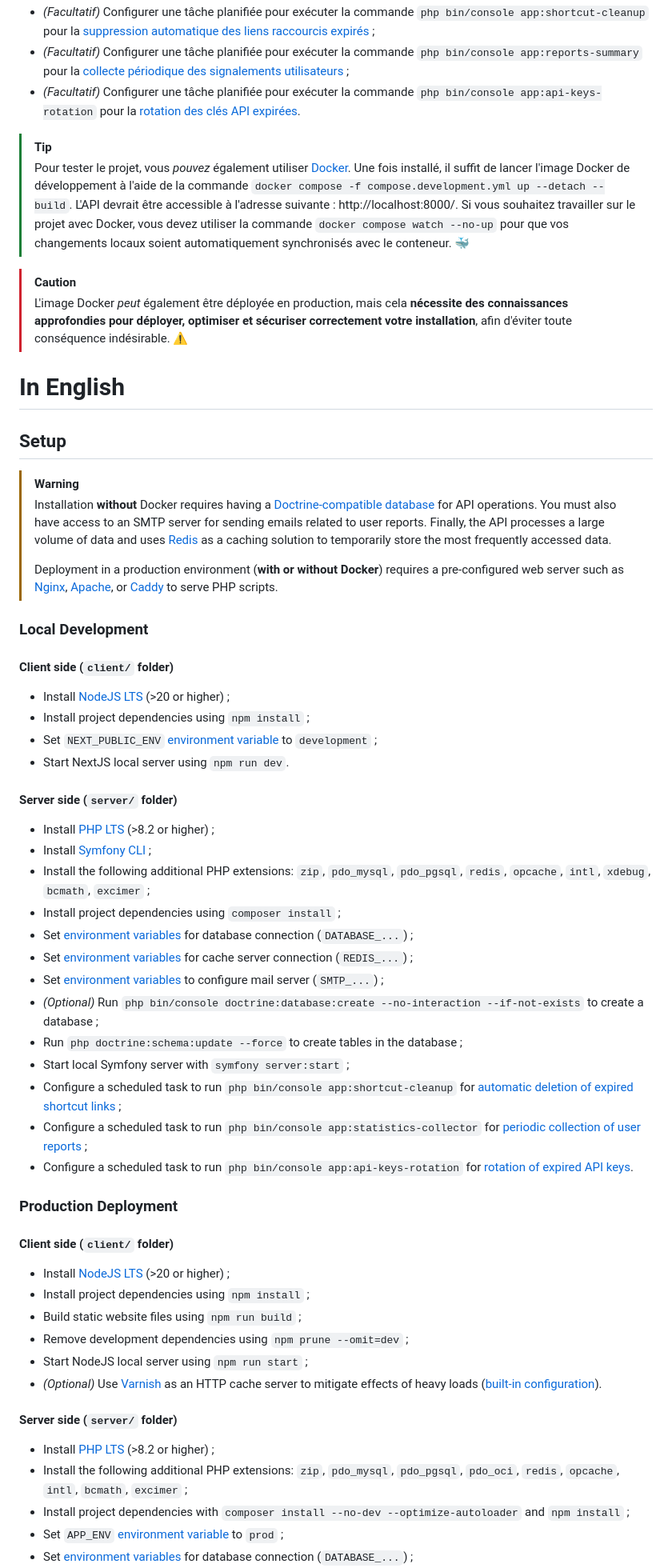
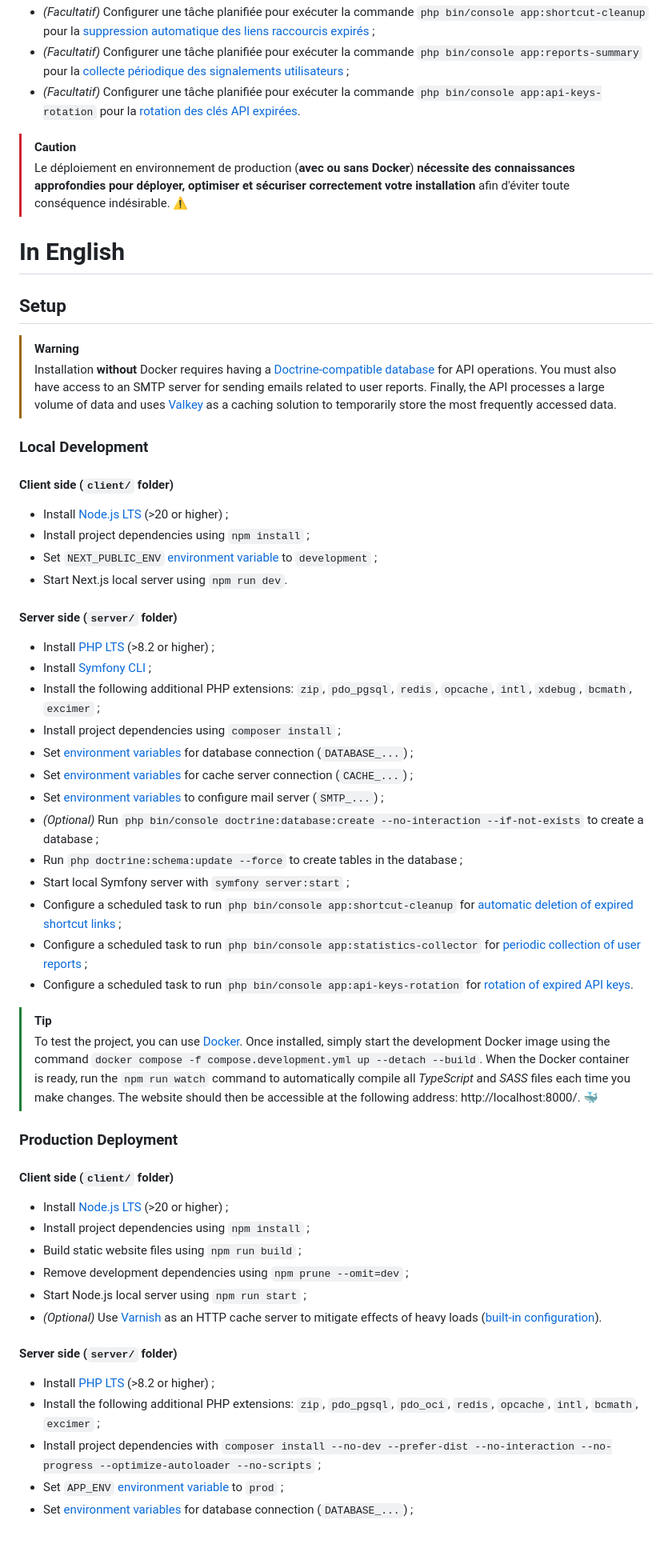
Before and after one commit to FlorianLeChat/Raven-Url-Shortener, a Markdown page: SETUP.md, the part around one of its changes. Shown at 80% size. Rendered like a GitHub page; blank space fills up the shorter version.

```diff
--- a/SETUP.md
+++ b/SETUP.md
@@ -61,38 +61,33 @@
 - *(Facultatif)* Configurer une tâche planifiée pour exécuter la commande `php bin/console app:reports-summary` pour la [collecte périodique des signalements utilisateurs](server/src/Infrastructure/Command/UserReportSummary.php) ;
 - *(Facultatif)* Configurer une tâche planifiée pour exécuter la commande `php bin/console app:api-keys-rotation` pour la [rotation des clés API expirées](server/src/Infrastructure/Command/ApiKeysRotation.php).
 
-> [!TIP]
-> Pour tester le projet, vous *pouvez* également utiliser [Docker](https://www.docker.com/). Une fois installé, il suffit de lancer l'image Docker de développement à l'aide de la commande `docker compose -f compose.development.yml up --detach --build`. L'API devrait être accessible à l'adresse suivante : http://localhost:8000/. Si vous souhaitez travailler sur le projet avec Docker, vous devez utiliser la commande `docker compose watch --no-up` pour que vos changements locaux soient automatiquement synchronisés avec le conteneur. 🐳
-
 > [!CAUTION]
-> L'image Docker *peut* également être déployée en production, mais cela **nécessite des connaissances approfondies pour déployer, optimiser et sécuriser correctement votre installation**, afin d'éviter toute conséquence indésirable. ⚠️
+> Le déploiement en environnement de production (**avec ou sans Docker**) **nécessite des connaissances approfondies pour déployer, optimiser et sécuriser correctement votre installation** afin d'éviter toute conséquence indésirable. ⚠️
 
 # In English
 
 ## Setup
 
 > [!WARNING]
-> Installation **without** Docker requires having a [Doctrine-compatible database](https://www.doctrine-project.org/projects/doctrine-dbal/en/latest/reference/introduction.html#introduction) for API operations. You must also have access to an SMTP server for sending emails related to user reports. Finally, the API processes a large volume of data and uses [Redis](https://redis.io/downloads/) as a caching solution to temporarily store the most frequently accessed data.
->
-> Deployment in a production environment (**with or without Docker**) requires a pre-configured web server such as [Nginx](https://nginx.org/en/), [Apache](https://httpd.apache.org/), or [Caddy](https://caddyserver.com/) to serve PHP scripts.
+> Installation **without** Docker requires having a [Doctrine-compatible database](https://www.doctrine-project.org/projects/doctrine-dbal/en/latest/reference/introduction.html#introduction) for API operations. You must also have access to an SMTP server for sending emails related to user reports. Finally, the API processes a large volume of data and uses [Valkey](https://valkey.io/download/) as a caching solution to temporarily store the most frequently accessed data.
 
 ### Local Development
 
 #### Client side (`client/` folder)
 
-- Install [NodeJS LTS](https://nodejs.org/) (>20 or higher) ;
+- Install [Node.js LTS](https://nodejs.org/) (>20 or higher) ;
 - Install project dependencies using `npm install` ;
 - Set `NEXT_PUBLIC_ENV` [environment variable](client/.env) to `development` ;
-- Start NextJS local server using `npm run dev`.
+- Start Next.js local server using `npm run dev`.
 
 #### Server side (`server/` folder)
 
 - Install [PHP LTS](https://www.php.net/downloads.php) (>8.2 or higher) ;
 - Install [Symfony CLI](https://symfony.com/download) ;
-- Install the following additional PHP extensions: `zip`, `pdo_mysql`, `pdo_pgsql`, `redis`, `opcache`, `intl`, `xdebug`, `bcmath`, `excimer` ;
+- Install the following additional PHP extensions: `zip`, `pdo_pgsql`, `redis`, `opcache`, `intl`, `xdebug`, `bcmath`, `excimer` ;
 - Install project dependencies using `composer install` ;
 - Set [environment variables](server/.env) for database connection (`DATABASE_...`) ;
-- Set [environment variables](server/.env) for cache server connection (`REDIS_...`) ;
+- Set [environment variables](server/.env) for cache server connection (`CACHE_...`) ;
 - Set [environment variables](server/.env) to configure mail server (`SMTP_...`) ;
 - *(Optional)* Run `php bin/console doctrine:database:create --no-interaction --if-not-exists` to create a database ;
 - Run `php doctrine:schema:update --force` to create tables in the database ;
@@ -101,21 +96,24 @@
 - Configure a scheduled task to run `php bin/console app:statistics-collector` for [periodic collection of user reports](server/src/Infrastructure/Command/UserReportSummary.php) ;
 - Configure a scheduled task to run `php bin/console app:api-keys-rotation` for [rotation of expired API keys](server/src/Infrastructure/Command/ApiKeysRotation.php).
 
+> [!TIP]
+> To test the project, you can use [Docker](https://www.docker.com/). Once installed, simply start the development Docker image using the command `docker compose -f compose.development.yml up --detach --build`. When the Docker container is ready, run the `npm run watch` command to automatically compile all *TypeScript* and *SASS* files each time you make changes. The website should then be accessible at the following address: http://localhost:8000/. 🐳
+
 ### Production Deployment
 
 #### Client side (`client/` folder)
 
-- Install [NodeJS LTS](https://nodejs.org/) (>20 or higher) ;
+- Install [Node.js LTS](https://nodejs.org/) (>20 or higher) ;
 - Install project dependencies using `npm install` ;
 - Build static website files using `npm run build` ;
 - Remove development dependencies using `npm prune --omit=dev` ;
-- Start NodeJS local server using `npm run start` ;
-- *(Optional)* Use [Varnish](https://varnish-cache.org/) as an HTTP cache server to mitigate effects of heavy loads ([built-in configuration](client/docker/configuration/default.vcl)).
+- Start Node.js local server using `npm run start` ;
+- *(Optional)* Use [Varnish](https://varnish-cache.org/) as an HTTP cache server to mitigate effects of heavy loads ([built-in configuration](client/docker/configuration/varnish.vcl)).
 
 #### Server side (`server/` folder)
 
 - Install [PHP LTS](https://www.php.net/downloads.php) (>8.2 or higher) ;
-- Install the following additional PHP extensions: `zip`, `pdo_mysql`, `pdo_pgsql`, `pdo_oci`, `redis`, `opcache`, `intl`, `bcmath`, `excimer` ;
-- Install project dependencies with `composer install --no-dev --optimize-autoloader` and `npm install` ;
+- Install the following additional PHP extensions: `zip`, `pdo_pgsql`, `pdo_oci`, `redis`, `opcache`, `intl`, `bcmath`, `excimer` ;
+- Install project dependencies with `composer install --no-dev --prefer-dist --no-interaction --no-progress --optimize-autoloader --no-scripts` ;
 - Set `APP_ENV` [environment variable](server/.env) to `prod` ;
 - Set [environment variables](server/.env) for database connection (`DATABASE_...`) ;
```
Also changed, not shown: other parts of SETUP.md (+16 -20 lines), README.md (+19 -9 lines).
